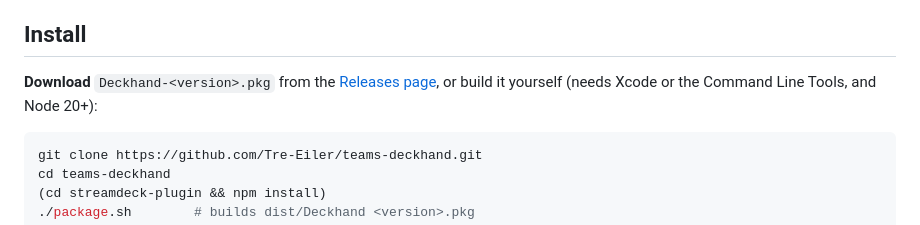
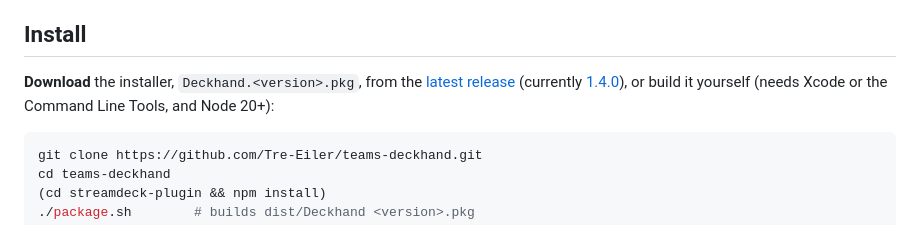
Before and after one commit to Tre-Eiler/teams-deckhand, a Markdown page: README.md, the part around the change. GitHub-like rendering.

Commit message:
README: link the v1.4.0 release installer

````diff
--- a/README.md
+++ b/README.md
@@ -41,9 +41,10 @@ client of it.
 
 ## Install
 
-**Download** `Deckhand-<version>.pkg` from the
-[Releases page](https://github.com/Tre-Eiler/teams-deckhand/releases), or build
-it yourself (needs Xcode or the Command Line Tools, and Node 20+):
+**Download** the installer, `Deckhand.<version>.pkg`, from the
+[latest release](https://github.com/Tre-Eiler/teams-deckhand/releases/latest) (currently
+[1.4.0](https://github.com/Tre-Eiler/teams-deckhand/releases/download/v1.4.0/Deckhand.1.4.0.pkg)),
+or build it yourself (needs Xcode or the Command Line Tools, and Node 20+):
 
 ```bash
 git clone https://github.com/Tre-Eiler/teams-deckhand.git
````
